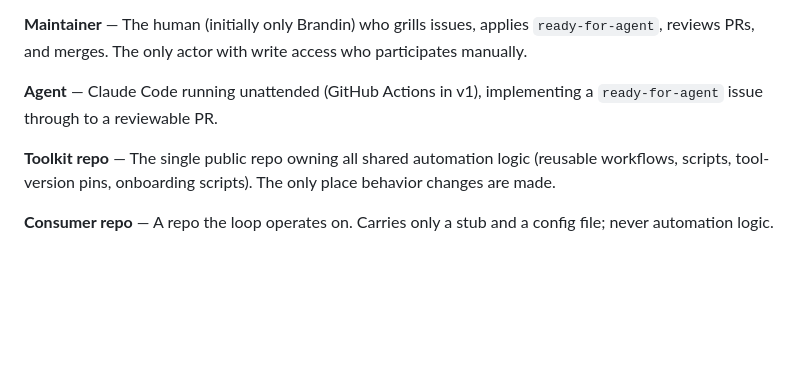
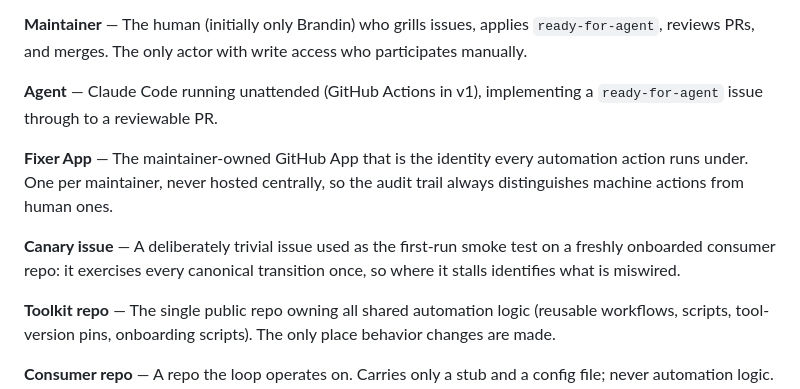
Before and after one commit to bcanfield/smallhours, a Markdown page: CONTEXT.md, the part around the change. Rendered like a GitHub page; blank space fills up the shorter version.

```diff
--- a/CONTEXT.md
+++ b/CONTEXT.md
@@ -81,6 +81,14 @@ participates manually.
 **Agent** — Claude Code running unattended (GitHub Actions in v1), implementing
 a `ready-for-agent` issue through to a reviewable PR.
 
+**Fixer App** — The maintainer-owned GitHub App that is the identity every
+automation action runs under. One per maintainer, never hosted centrally, so
+the audit trail always distinguishes machine actions from human ones.
+
+**Canary issue** — A deliberately trivial issue used as the first-run smoke
+test on a freshly onboarded consumer repo: it exercises every canonical
+transition once, so where it stalls identifies what is miswired.
+
 **Toolkit repo** — The single public repo owning all shared automation logic
 (reusable workflows, scripts, tool-version pins, onboarding scripts). The only
 place behavior changes are made.
```
Also changed, not shown: docs/IMPLEMENTATION-PLAN.md (+44 -1 lines).
